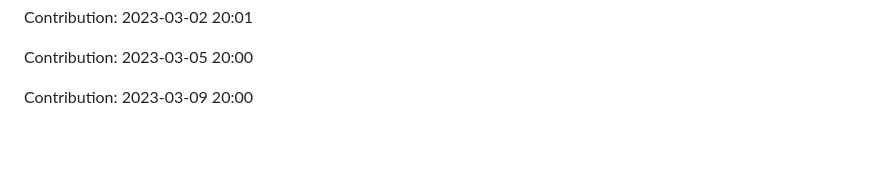
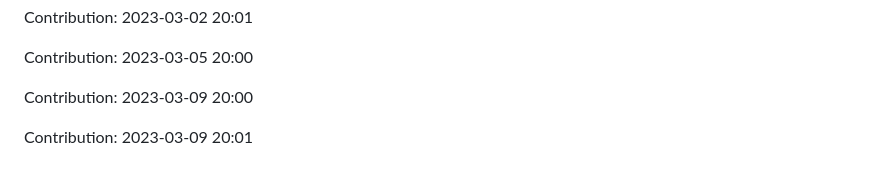
Before and after one commit to prodev08/VueTube-main, a Markdown page: README.md, the part around the change. Rendered like a GitHub page; blank space fills up the shorter version.

Commit message:
"Contribution: 2023-03-09 20:01"

```diff
--- a/README.md
+++ b/README.md
@@ -245,3 +245,5 @@ Contribution: 2023-03-02 20:01
 Contribution: 2023-03-05 20:00
 
 Contribution: 2023-03-09 20:00
+
+Contribution: 2023-03-09 20:01
```
